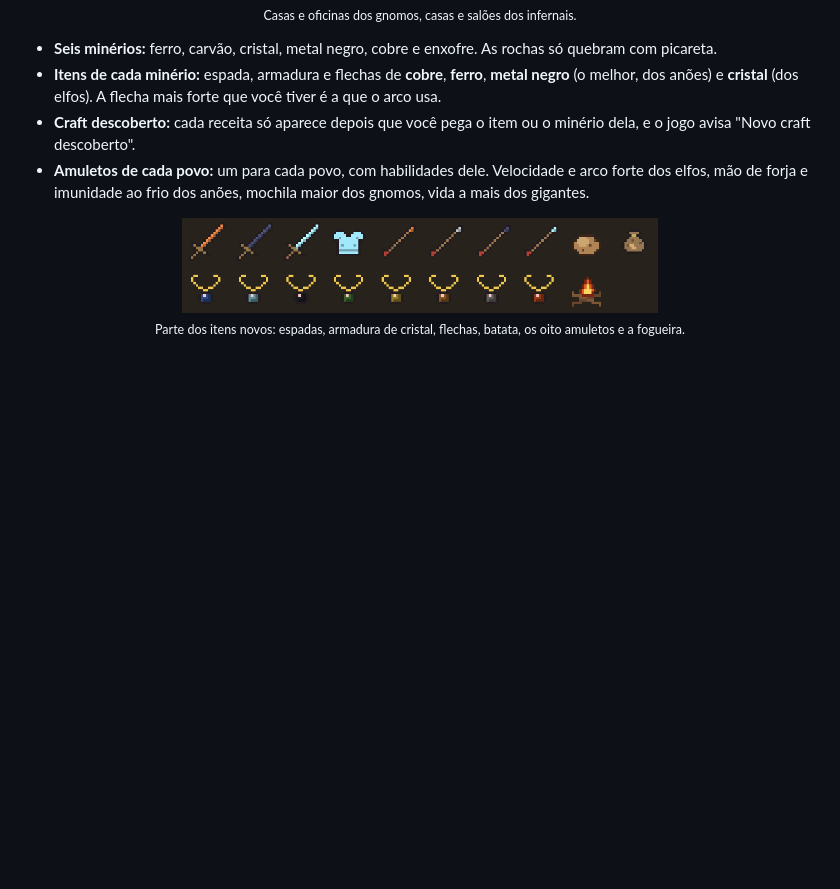
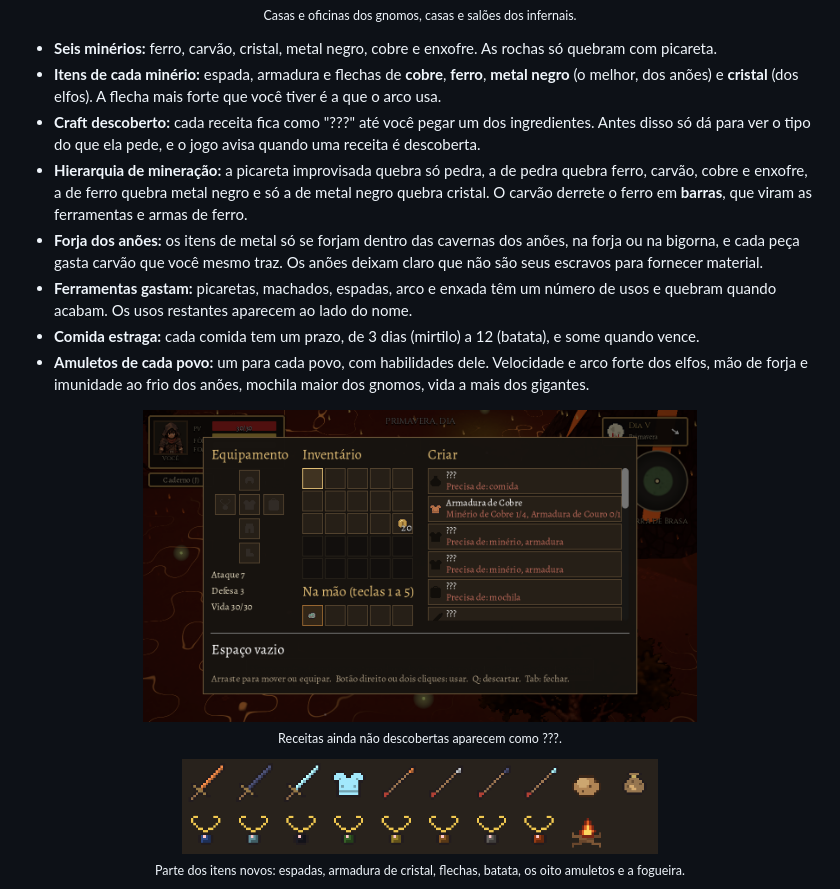
Before and after one commit to fthgshhsrth/pixel-sandbox-apresentacao, a Markdown page: README.md, the part around one of its changes. Drawn GitHub-style; pictures changed too: imagens/craft_guia.png (added); blank space fills up the shorter version.

```diff
--- a/README.md
+++ b/README.md
@@ -166,8 +187,17 @@ Zumbis, esqueletos, **aranhas**, **fantasmas** e **goblins de ronda com tocha**
 
 - **Seis minérios:** ferro, carvão, cristal, metal negro, cobre e enxofre. As rochas só quebram com picareta.
 - **Itens de cada minério:** espada, armadura e flechas de **cobre**, **ferro**, **metal negro** (o melhor, dos anões) e **cristal** (dos elfos). A flecha mais forte que você tiver é a que o arco usa.
-- **Craft descoberto:** cada receita só aparece depois que você pega o item ou o minério dela, e o jogo avisa "Novo craft descoberto".
+- **Craft descoberto:** cada receita fica como "???" até você pegar um dos ingredientes. Antes disso só dá para ver o tipo do que ela pede, e o jogo avisa quando uma receita é descoberta.
+- **Hierarquia de mineração:** a picareta improvisada quebra só pedra, a de pedra quebra ferro, carvão, cobre e enxofre, a de ferro quebra metal negro e só a de metal negro quebra cristal. O carvão derrete o ferro em **barras**, que viram as ferramentas e armas de ferro.
+- **Forja dos anões:** os itens de metal só se forjam dentro das cavernas dos anões, na forja ou na bigorna, e cada peça gasta carvão que você mesmo traz. Os anões deixam claro que não são seus escravos para fornecer material.
+- **Ferramentas gastam:** picaretas, machados, espadas, arco e enxada têm um número de usos e quebram quando acabam. Os usos restantes aparecem ao lado do nome.
+- **Comida estraga:** cada comida tem um prazo, de 3 dias (mirtilo) a 12 (batata), e some quando vence.
 - **Amuletos de cada povo:** um para cada povo, com habilidades dele. Velocidade e arco forte dos elfos, mão de forja e imunidade ao frio dos anões, mochila maior dos gnomos, vida a mais dos gigantes.
+
+<p align="center">
+  <img src="imagens/craft_guia.png" alt="Menu de criar, com receitas ainda não descobertas" width="70%"><br>
+  <sub>Receitas ainda não descobertas aparecem como ???.</sub>
+</p>
 
 <p align="center">
   <img src="imagens/itens.png" alt="Espadas, armadura, flechas, batata, amuletos e fogueira" width="60%"><br>
```
Also changed, not shown: other parts of README.md (+25 -3 lines), imagens/forja.png (added), imagens/terra_de_brasa.png (added), imagens/vulcao.png (added).
